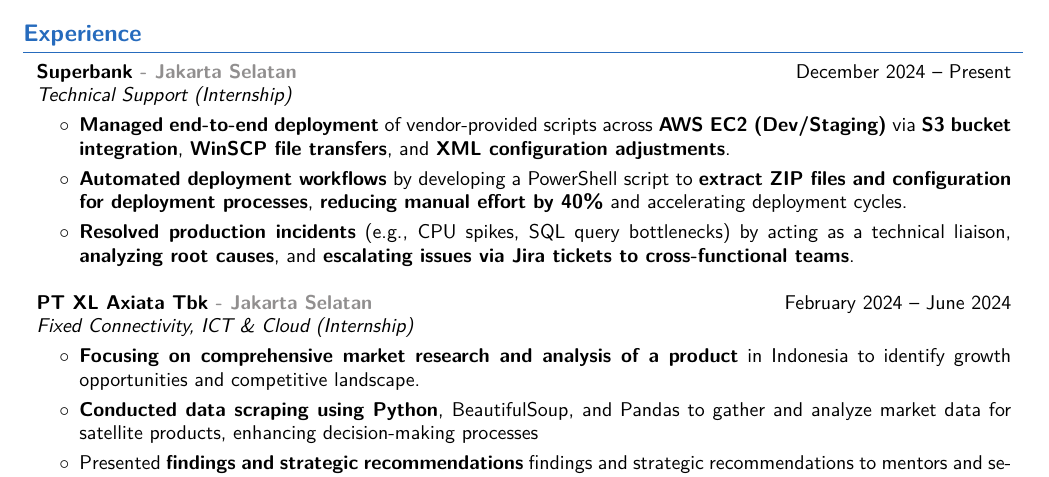
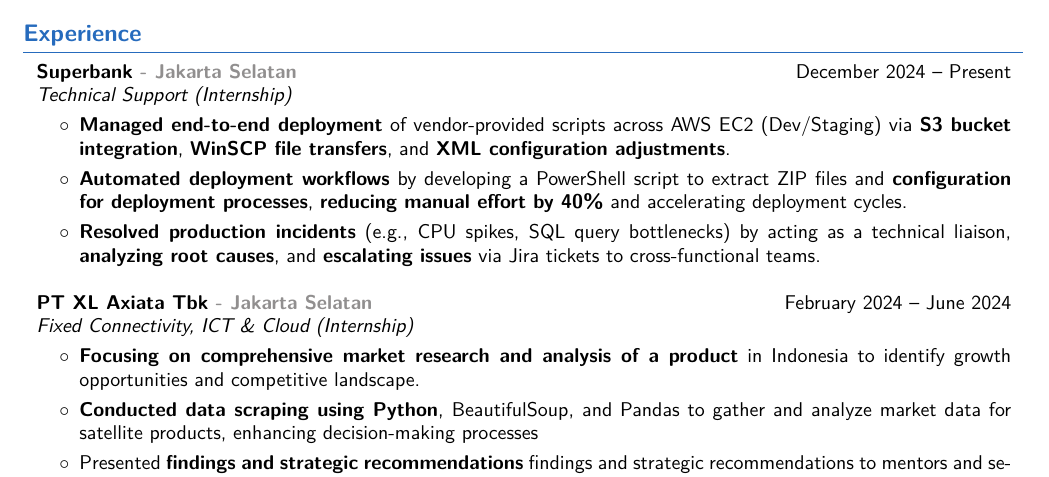
Before and after one commit to cattyman919/resume, a LaTeX document (main.tex, which reads sections/Experience.tex): part of page 1 of 2, cut so that both start at the same text. Compiled offline with pdfLaTeX.

Commit message:
update superbank experience

```diff
--- a/sections/Experience.tex
+++ b/sections/Experience.tex
@@ -11,9 +11,9 @@
 \vspace{0.10 cm}
 \begin{onecolentry}
 	\begin{highlights}
-		\item \textbf{Managed end-to-end deployment} of vendor-provided scripts across \textbf{AWS EC2 (Dev/Staging)} via \textbf{S3 bucket integration}, \textbf{WinSCP file transfers}, and \textbf{XML configuration adjustments}.
-		\item \textbf{Automated deployment workflows} by developing a PowerShell script to \textbf{extract ZIP files and configuration for deployment processes}, \textbf{reducing manual effort by 40\%} and accelerating deployment cycles.
-		\item \textbf{Resolved production incidents} (e.g., CPU spikes, SQL query bottlenecks) by acting as a technical liaison, \textbf{analyzing root causes}, and \textbf{escalating issues via Jira tickets to cross-functional teams}.
+		\item \textbf{Managed end-to-end deployment} of vendor-provided scripts across AWS EC2 (Dev/Staging) via \textbf{S3 bucket integration}, \textbf{WinSCP file transfers}, and \textbf{XML configuration adjustments}.
+		\item \textbf{Automated deployment workflows} by developing a PowerShell script to extract ZIP files and \textbf{configuration for deployment processes}, \textbf{reducing manual effort by 40\%} and accelerating deployment cycles.
+		\item \textbf{Resolved production incidents} (e.g., CPU spikes, SQL query bottlenecks) by acting as a technical liaison, \textbf{analyzing root causes}, and \textbf{escalating issues} via Jira tickets to cross-functional teams.
 	\end{highlights}
 \end{onecolentry}
 
```
